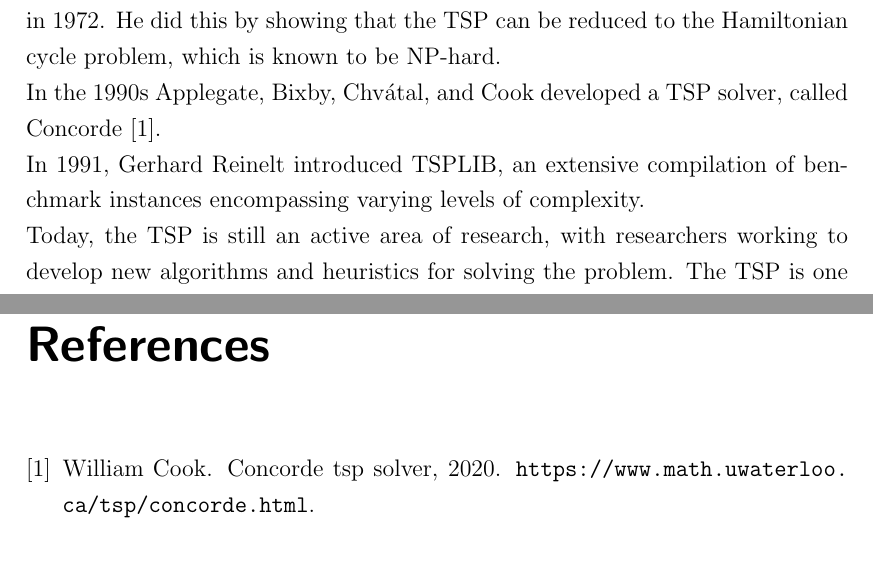
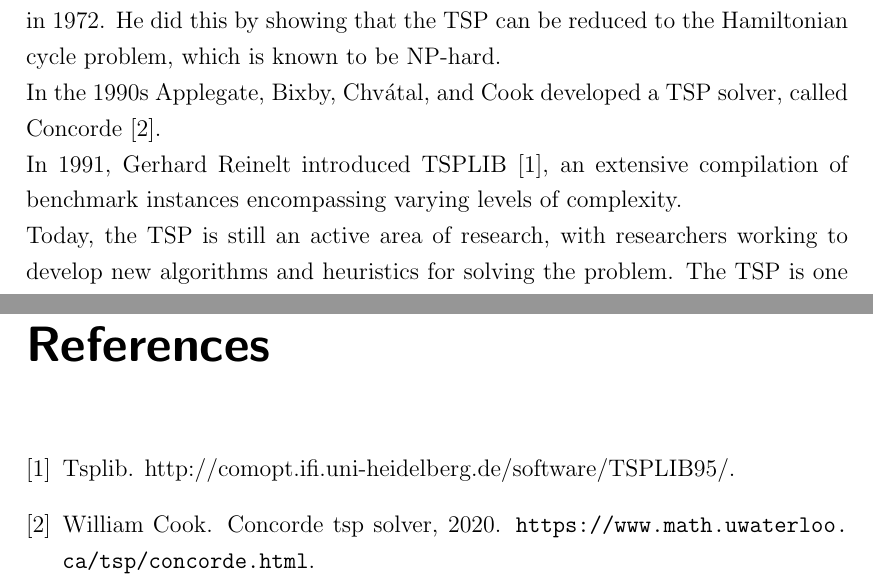
Before and after one commit to AlessandraPastore/Operations-Research-2, a LaTeX thesis (report/Tesi.tex, which reads report/biblio.bib, report/intro.tex): two parts of pages 7 and 47 of 47, joined at a grey line, cut so that both start at the same text, the shorter picture padded with empty space. Compiled offline with pdfLaTeX.

Commit message:
add som bib

```diff
--- a/report/biblio.bib
+++ b/report/biblio.bib
@@ -5,3 +5,8 @@
     year         = {2020},
     note         = {\url{https://www.math.uwaterloo.ca/tsp/concorde.html}}
 }
+
+@misc{TSPLIB,
+  title        = {TSPLIB},
+  note         = {http://comopt.ifi.uni-heidelberg.de/software/TSPLIB95/}
+}
--- a/report/intro.tex
+++ b/report/intro.tex
@@ -3,7 +3,7 @@ The TSP was first mathematically formulated in the 19th century by the Irish mat
 George Dantzig, a renowned mathematician, is known for his pivotal role in the development of early exact algorithms for the TSP. In 1954 Dantzig, along with Ray Fulkerson and Selmer Johnson, formulated the first linear programming approach to solve the TSP. This work marked a significant advancement in the understanding and solving of the TSP.\\
 Richard M. Karp proved that the traveling salesman problem (TSP) is NP-hard in 1972. He did this by showing that the TSP can be reduced to the Hamiltonian cycle problem, which is known to be NP-hard.\\
 In the 1990s  Applegate, Bixby, Chvátal, and Cook developed a TSP solver, called Concorde \cite{Concorde}. \\
-In 1991, Gerhard Reinelt introduced TSPLIB, an extensive compilation of benchmark instances encompassing varying levels of complexity.\\
+In 1991, Gerhard Reinelt introduced TSPLIB\cite{TSPLIB}, an extensive compilation of benchmark instances encompassing varying levels of complexity.\\
 Today, the TSP is still an active area of research, with researchers working to develop new algorithms and heuristics for solving the problem. The TSP is one of the most important problems in computer science, and its applications are widespread. For example, the TSP is used to plan the routes for delivery trucks, to schedule the flights of airplanes, and to design the circuits of integrated circuits.
 
 
```
